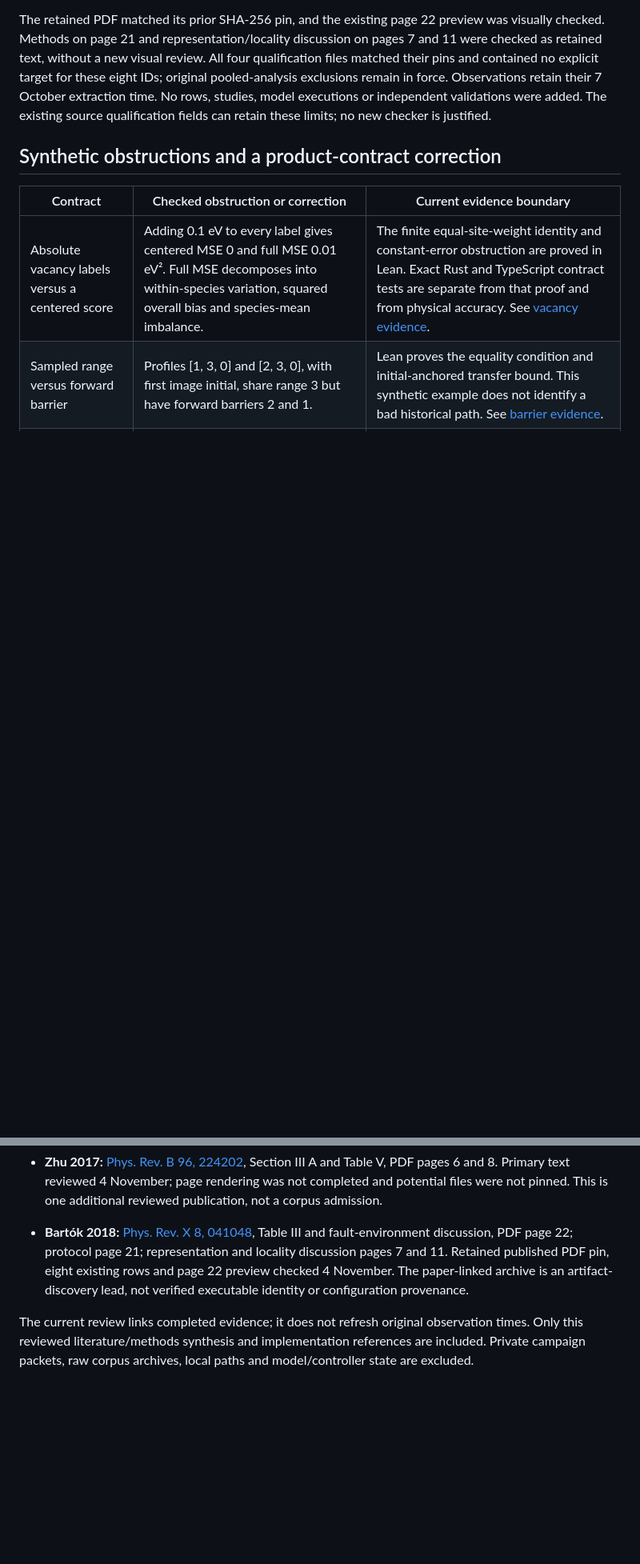
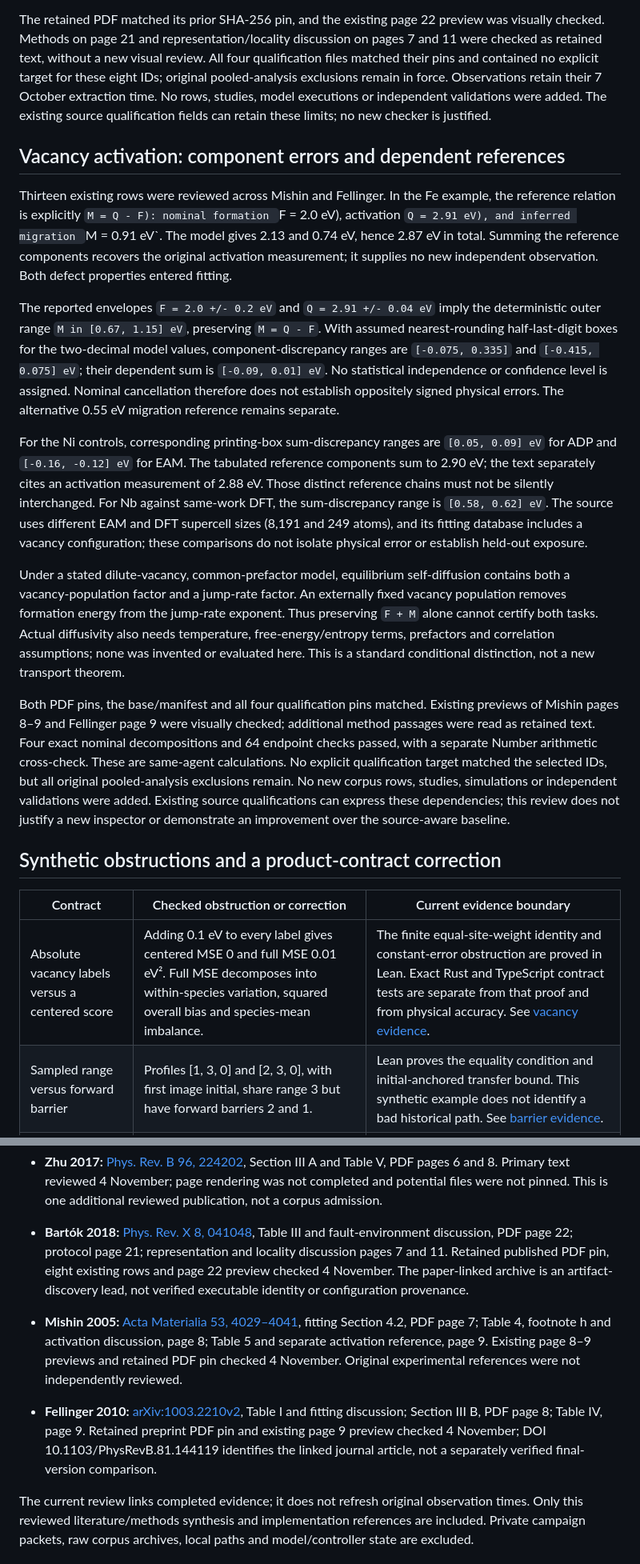
Before and after one commit to alexwelcing/lupine-rhizo, a Markdown page: glim-think/docs/exception-to-theorem-failure-map.md, 2 parts joined by grey strips. Shown at 80% size. Rendered like a GitHub page; blank space fills up the shorter version.

Commit message:
Preserve vacancy reference dependence and diffusion task limits

```diff
--- a/glim-think/docs/exception-to-theorem-failure-map.md
+++ b/glim-think/docs/exception-to-theorem-failure-map.md
@@ -108,6 +110,52 @@ target for these eight IDs; original pooled-analysis exclusions remain in
 force. Observations retain their 7 October extraction time. No rows, studies,
 model executions or independent validations were added. The existing source
 qualification fields can retain these limits; no new checker is justified.
+
+## Vacancy activation: component errors and dependent references
+
+Thirteen existing rows were reviewed across Mishin and Fellinger. In the Fe
+example, the reference relation is explicitly `M = Q - F): nominal formation
+`F = 2.0 eV), activation `Q = 2.91 eV), and inferred migration `M = 0.91 eV`.
+The model gives 2.13 and 0.74 eV, hence 2.87 eV in total. Summing the reference
+components recovers the original activation measurement; it supplies no new
+independent observation. Both defect properties entered fitting.
+
+The reported envelopes `F = 2.0 +/- 0.2 eV` and `Q = 2.91 +/- 0.04 eV`
+imply the deterministic outer range `M in [0.67, 1.15] eV`, preserving
+`M = Q - F`. With assumed nearest-rounding half-last-digit boxes for the
+two-decimal model values, component-discrepancy ranges are
+`[-0.075, 0.335]` and `[-0.415, 0.075] eV`; their dependent sum is
+`[-0.09, 0.01] eV`. No statistical independence or confidence level is
+assigned. Nominal cancellation therefore does not establish oppositely signed
+physical errors. The alternative 0.55 eV migration reference remains separate.
+
+For the Ni controls, corresponding printing-box sum-discrepancy ranges are
+`[0.05, 0.09] eV` for ADP and `[-0.16, -0.12] eV` for EAM. The tabulated
+reference components sum to 2.90 eV; the text separately cites an activation
+measurement of 2.88 eV. Those distinct reference chains must not be silently
+interchanged. For Nb against same-work DFT, the sum-discrepancy range is
+`[0.58, 0.62] eV`. The source uses different EAM and DFT supercell sizes
+(8,191 and 249 atoms), and its fitting database includes a vacancy configuration;
+these comparisons do not isolate physical error or establish held-out exposure.
+
+Under a stated dilute-vacancy, common-prefactor model, equilibrium self-diffusion
+contains both a vacancy-population factor and a jump-rate factor. An externally
+fixed vacancy population removes formation energy from the jump-rate exponent.
+Thus preserving `F + M` alone cannot certify both tasks. Actual diffusivity
+also needs temperature, free-energy/entropy terms, prefactors and correlation
+assumptions; none was invented or evaluated here. This is a standard conditional
+distinction, not a new transport theorem.
+
+Both PDF pins, the base/manifest and all four qualification pins matched.
+Existing previews of Mishin pages 8–9 and Fellinger page 9 were visually checked;
+additional method passages were read as retained text. Four exact nominal
+decompositions and 64 endpoint checks passed, with a separate Number arithmetic
+cross-check. These are same-agent calculations. No explicit qualification target
+matched the selected IDs, but all original pooled-analysis exclusions remain.
+No new corpus rows, studies, simulations or independent validations were added.
+Existing source qualifications can express these dependencies; this review
+does not justify a new inspector or demonstrate an improvement over the
+source-aware baseline.
 
 ## Synthetic obstructions and a product-contract correction
 
@@ -311,6 +359,17 @@ promotion follows from this document.
   The paper-linked archive is an artifact-discovery lead, not verified
   executable identity or configuration provenance.
 
+- **Mishin 2005:** [Acta Materialia 53, 4029–4041](https://doi.org/10.1016/j.actamat.2005.05.001),
+  fitting Section 4.2, PDF page 7; Table 4, footnote h and activation discussion,
+  page 8; Table 5 and separate activation reference, page 9. Existing page 8–9
+  previews and retained PDF pin checked 4 November. Original experimental
+  references were not independently reviewed.
+- **Fellinger 2010:** [arXiv:1003.2210v2](https://arxiv.org/abs/1003.2210v2),
+  Table I and fitting discussion; Section III B, PDF page 8; Table IV, page 9.
+  Retained preprint PDF pin and existing page 9 preview checked 4 November;
+  DOI 10.1103/PhysRevB.81.144119 identifies the linked journal article, not a
+  separately verified final-version comparison.
+
 The current review links completed evidence; it does not refresh
 original observation times. Only this reviewed literature/methods synthesis
 and implementation references are included. Private campaign packets, raw
```
Also changed, not shown: other parts of glim-think/docs/exception-to-theorem-failure-map.md (+3 -1 lines).
